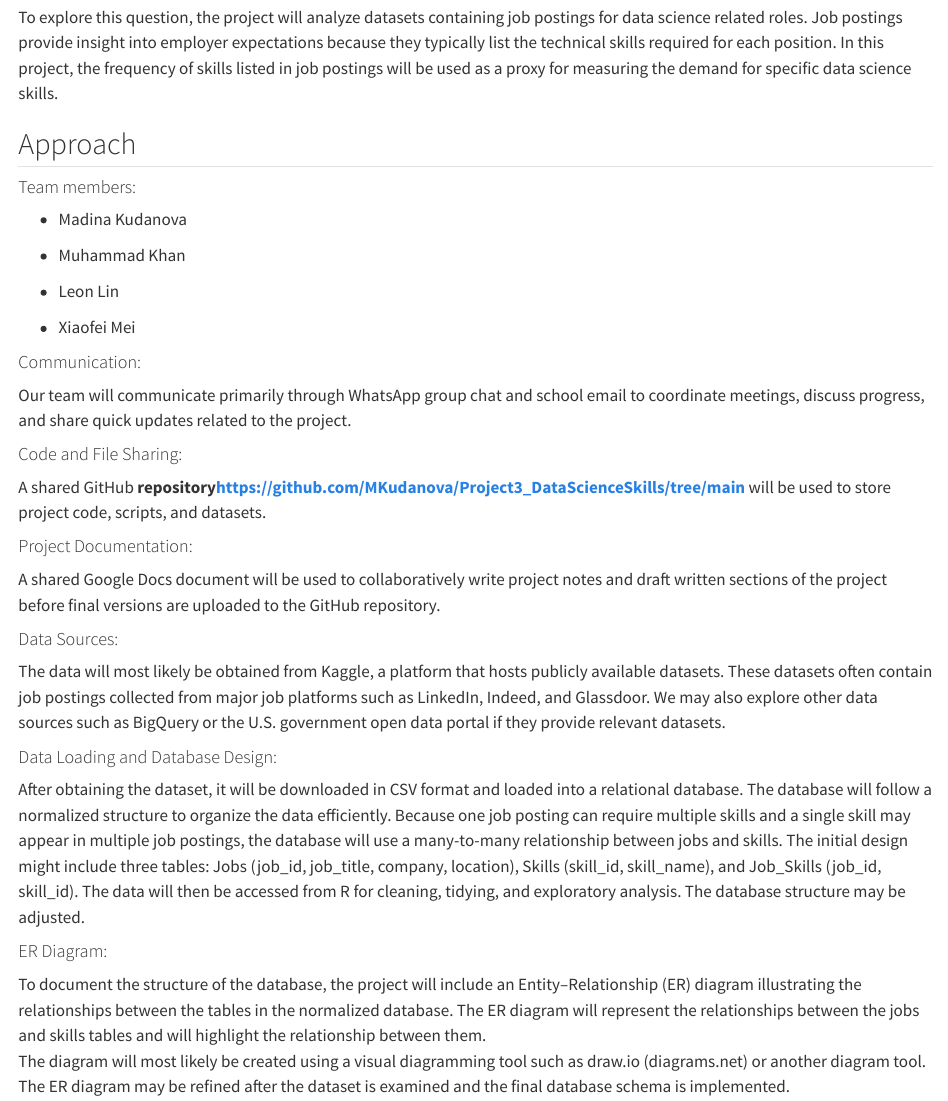
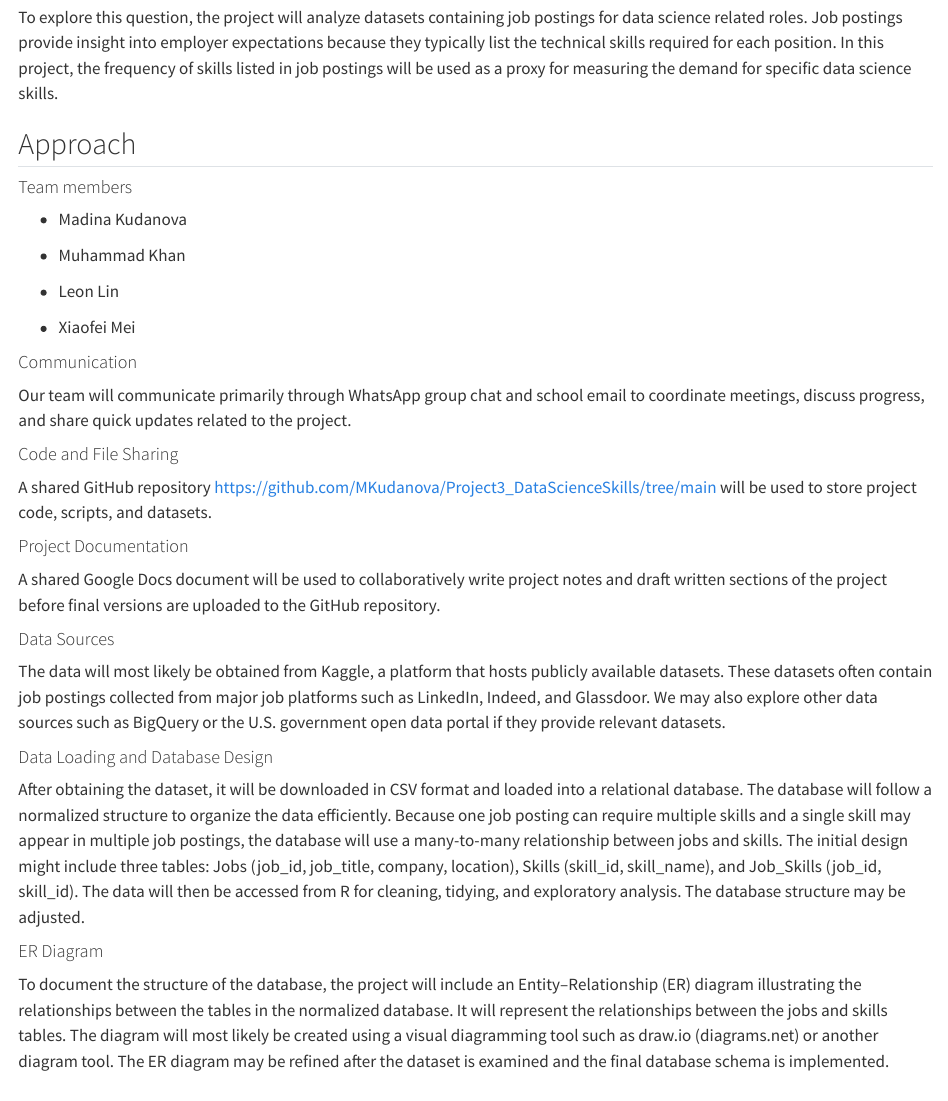
Before and after one commit to MKudanova/Project3_DataScienceSkills, a Quarto document (approach.qmd): the page in a window 1100 px wide, from 250 px down. Rendered offline with R 4.5, knitr and Pandoc in place of Quarto, with nearby package versions.

Commit message:
Update approach.qmd

```diff
--- a/approach.qmd
+++ b/approach.qmd
@@ -19,7 +19,7 @@ of skills listed in job postings will be used as a proxy for measuring the deman
 
 ## Approach
 
-#### Team members:
+#### Team members
 
 -   Madina Kudanova
 
@@ -29,28 +29,28 @@ of skills listed in job postings will be used as a proxy for measuring the deman
 
 -   Xiaofei Mei
 
-#### Communication:
+#### Communication
 
 Our team will communicate primarily through WhatsApp group chat and school email to
 coordinate meetings, discuss progress, and share quick updates related to the project.
 
-#### Code and File Sharing:
+#### Code and File Sharing
 
-A shared GitHub **repository<https://github.com/MKudanova/Project3_DataScienceSkills/tree/main>** will be used to store project code, scripts, and datasets.
+A shared GitHub repository <https://github.com/MKudanova/Project3_DataScienceSkills/tree/main> will be used to store project code, scripts, and datasets.
 
-#### Project Documentation:
+#### Project Documentation
 
 A shared Google Docs document will be used to collaboratively write project notes and
 draft written sections of the project before final versions are uploaded to the GitHub repository.
 
-#### Data Sources:
+#### Data Sources
 
 The data will most likely be obtained from Kaggle, a platform that hosts publicly available
 datasets. These datasets often contain job postings collected from major job platforms such
 as LinkedIn, Indeed, and Glassdoor. We may also explore other data sources such as BigQuery
 or the U.S. government open data portal if they provide relevant datasets.
 
-#### Data Loading and Database Design:
+#### Data Loading and Database Design
 
 After obtaining the dataset, it will be downloaded in CSV format and loaded into a relational database.
 The database will follow a normalized structure to organize the data efficiently. Because one job
@@ -60,11 +60,11 @@ might include three tables: Jobs (job_id, job_title, company, location), Skills
 and Job_Skills (job_id, skill_id). The data will then be accessed from R for cleaning, tidying, and
 exploratory analysis. The database structure may be adjusted.
 
-#### ER Diagram:
+#### ER Diagram
 
 To document the structure of the database, the project will include an Entity–Relationship (ER) diagram
-illustrating the relationships between the tables in the normalized database. The ER diagram
-will represent the relationships between the jobs and skills tables and will highlight the relationship between them.\
+illustrating the relationships between the tables in the normalized database. It will represent the relationships
+between the jobs and skills tables.
 The diagram will most likely be created using a visual diagramming tool such as draw.io (diagrams.net)
 or another diagram tool. The ER diagram may be refined after the dataset is examined and the
 final database schema is implemented.
```
